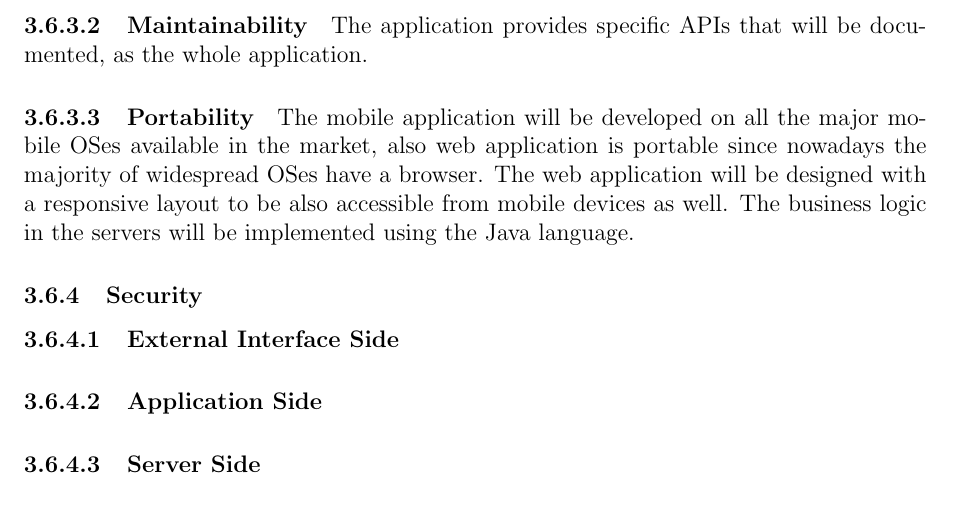
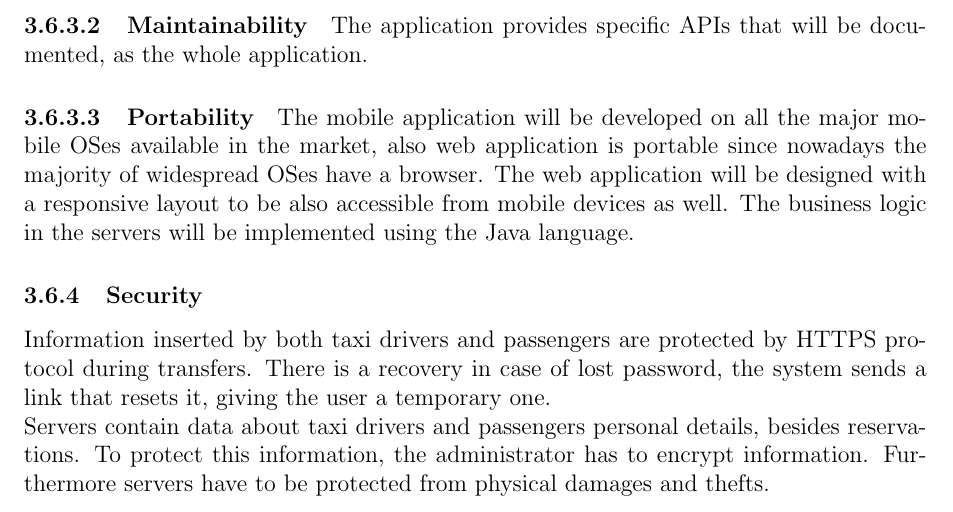
Before and after one commit to ImperiumMaximus/Cab2Dot0, a LaTeX document (Sources/RASD.tex): part of page 19 of 19, cut so that both start at the same text. Compiled offline with pdfLaTeX.

Commit message:
Sicurezza

```diff
--- a/Sources/RASD.tex
+++ b/Sources/RASD.tex
@@ -408,7 +408,7 @@ The response time with the respect to the system must be near to zero. The respo
 \paragraph{Maintainability} The application provides specific APIs that will be documented, as the whole application.
 \paragraph{Portability} The mobile application will be developed on all the major mobile OSes available in the market, also web application is portable since nowadays the majority of widespread OSes have a browser. The web application will be designed with a responsive layout to be also accessible from mobile devices as well. The business logic in the servers will be implemented using the Java language.
 \subsubsection{Security}
-\paragraph{External Interface Side}
-\paragraph{Application Side}
-\paragraph{Server Side}
+Information inserted by both taxi drivers and passengers are protected by HTTPS protocol during transfers. There is a recovery in case of lost password, the system sends a link that resets it, giving the user a temporary one.
+\newline
+Servers contain data about taxi drivers and passengers personal details, besides reservations. To protect this information, the administrator has to encrypt information. Furthermore servers have to be protected from physical damages and thefts.
 \end{document}
```
